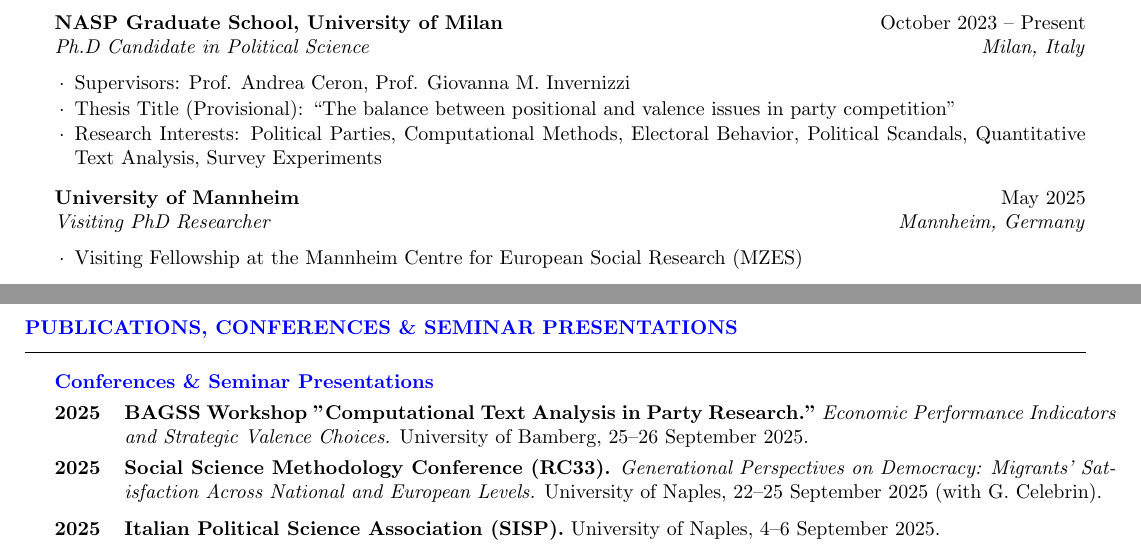
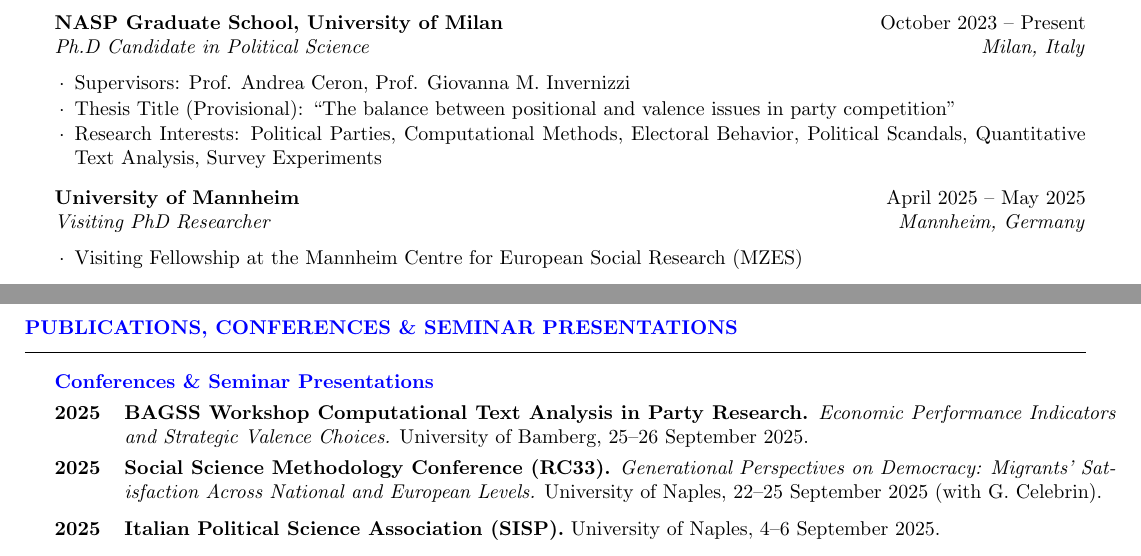
Before and after one commit to ste-sangiovanni/-06--CV, a LaTeX CV (CV.tex): two parts of pages 1 and 2 of 3, joined at a grey line, cut so that both start at the same text. Compiled offline with pdfLaTeX.

Commit message:
oct2025_finalupdates

```diff
--- a/CV.tex
+++ b/CV.tex
@@ -45,7 +45,7 @@
 \item Research Interests: Political Parties, Computational Methods, Electoral Behavior, Political Scandals, Quantitative Text Analysis, Survey Experiments
 \end{rSubsection}
 
-\begin{rSubsection}{University of Mannheim}{May 2025}{Visiting PhD Researcher}{Mannheim, Germany}
+\begin{rSubsection}{University of Mannheim}{April 2025 -- May 2025}{Visiting PhD Researcher}{Mannheim, Germany}
 \item Visiting Fellowship at the Mannheim Centre for European Social Research (MZES)
 \end{rSubsection}
 
@@ -123,7 +123,7 @@
 \begin{rSection}{Publications, Conferences \& Seminar Presentations}
 \subtitle{Conferences \& Seminar Presentations}
 
-\begin{rPresSection}{2025}{\textbf{BAGSS Workshop "Computational Text Analysis in Party Research."} \textit{Economic Performance Indicators and Strategic Valence Choices.} University of Bamberg, 25–26 September 2025.}
+\begin{rPresSection}{2025}{\textbf{BAGSS Workshop Computational Text Analysis in Party Research.} \textit{Economic Performance Indicators and Strategic Valence Choices.} University of Bamberg, 25–26 September 2025.}
 \end{rPresSection}\vspace{-0.2cm}
 
 \begin{rPresSection}{2025}{\textbf{Social Science Methodology Conference (RC33).} \textit{Generational Perspectives on Democracy: Migrants' Satisfaction Across National and European Levels.} University of Naples, 22–25 September 2025 (with G. Celebrin).}
```
Also changed, not shown: CV.pdf, 3 other files.
